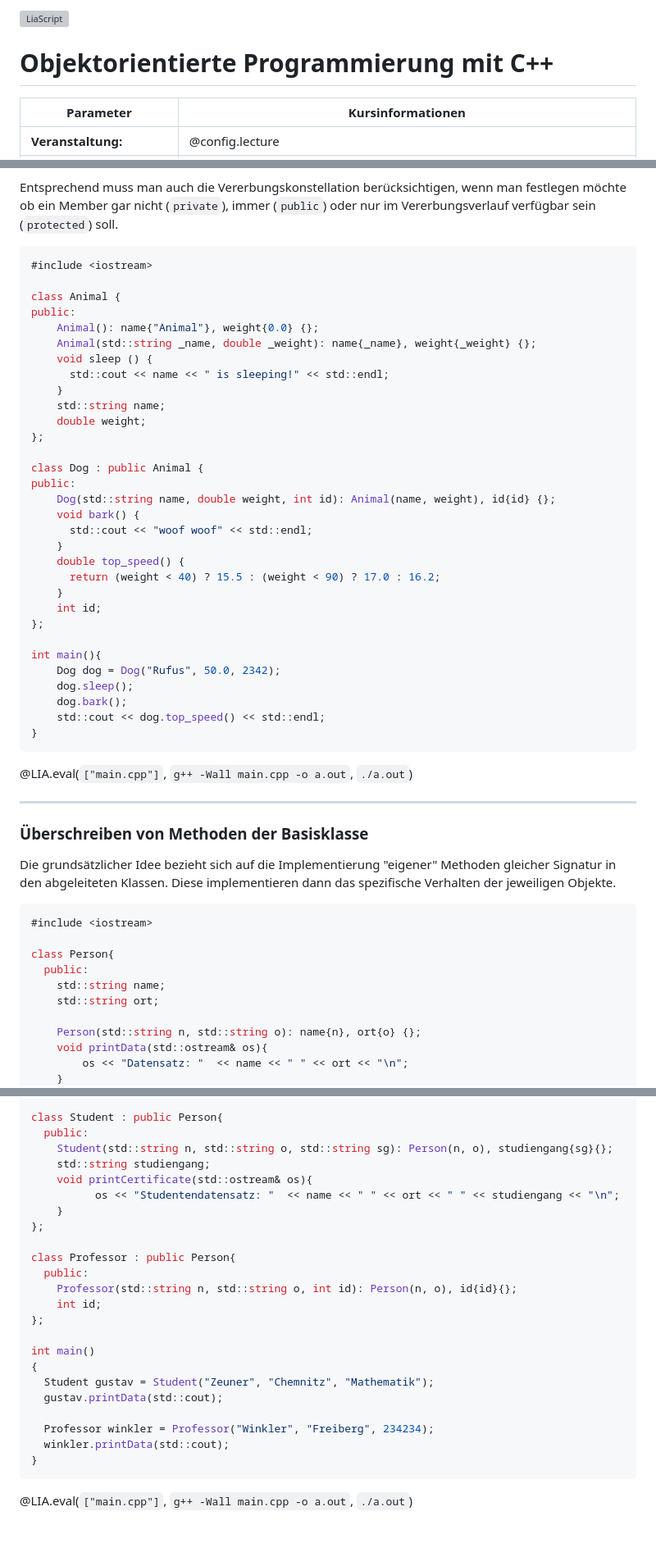
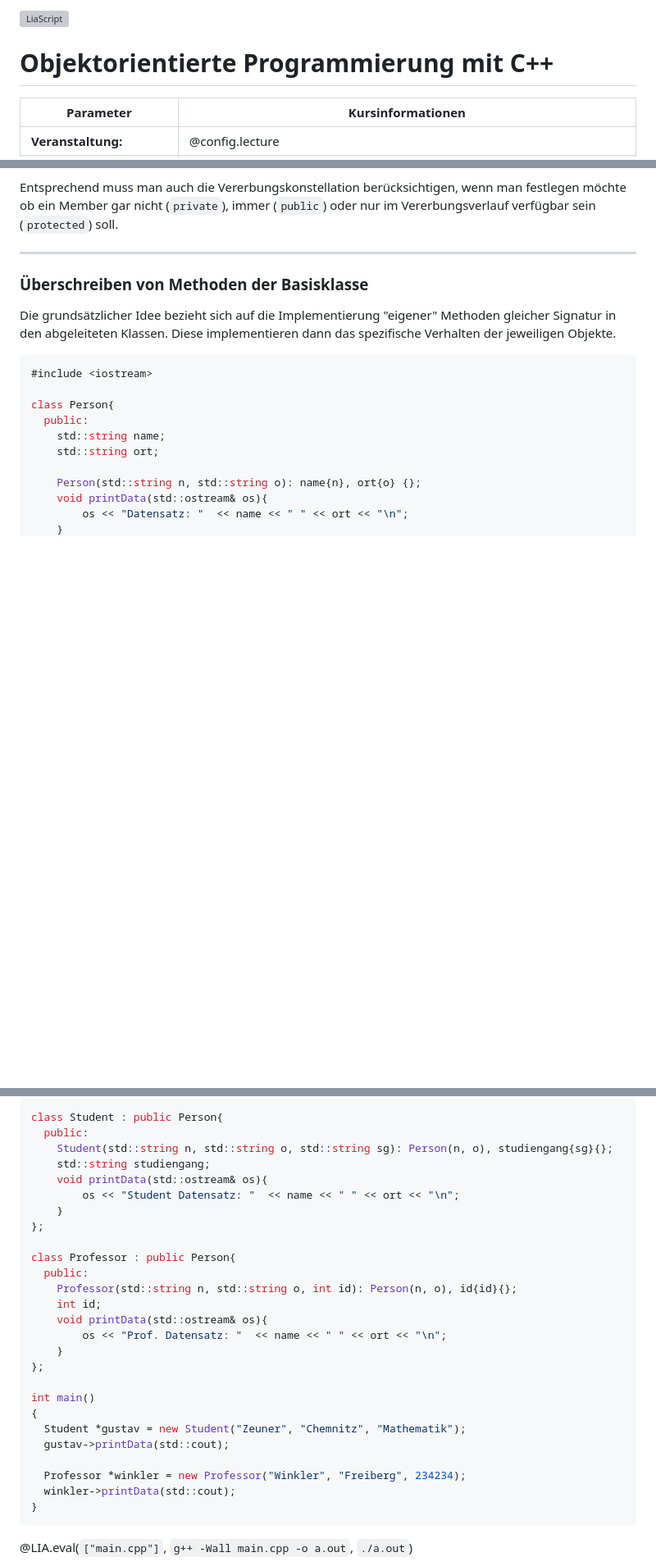
Before and after one commit to TUBAF-IfI-LiaScript/VL_EAVD, a Markdown page: 06_OOPII.md, 3 parts joined by grey strips. Shown at 82% size. Drawn GitHub-style; blank space fills up the shorter version; grey boxes are pictures that could not be loaded.

Commit message:
Revise L06

````diff
--- a/06_OOPII.md
+++ b/06_OOPII.md
@@ -2,7 +2,7 @@
 
 author:   Sebastian Zug & André Dietrich & Galina Rudolf
 email:    sebastian.zug@informatik.tu-freiberg.de & andre.dietrich@ovgu.de & Galina.Rudolf@informatik.tu-freiberg.de
-version:  1.0.4
+version:  1.0.5
 language: de
 narrator: Deutsch Female
 
@@ -576,40 +582,6 @@ Das Zugriffsattribut protected spielt nur bei der Vererbung eine Rolle. Innerhal
 
 Entsprechend muss man auch die Vererbungskonstellation berücksichtigen, wenn man festlegen möchte ob ein Member gar nicht (`private`), immer (`public`) oder nur im Vererbungsverlauf verfügbar sein (`protected`) soll.
 
-```cpp                     Animals.cpp
-#include <iostream>
-
-class Animal {
-public:
-    Animal(): name{"Animal"}, weight{0.0} {};
-    Animal(std::string _name, double _weight): name{_name}, weight{_weight} {};
-    void sleep () {
-      std::cout << name << " is sleeping!" << std::endl;
-    }
-    std::string name;
-    double weight;
-};
-
-class Dog : public Animal {
-public:
-    Dog(std::string name, double weight, int id): Animal(name, weight), id{id} {};
-    void bark() {
-      std::cout << "woof woof" << std::endl;
-    }
-    double top_speed() {
-      return (weight < 40) ? 15.5 : (weight < 90) ? 17.0 : 16.2;
-    }
-    int id;
-};
-
-int main(){
-    Dog dog = Dog("Rufus", 50.0, 2342);
-    dog.sleep();
-    dog.bark();
-    std::cout << dog.top_speed() << std::endl;
-}
-```
-@LIA.eval(`["main.cpp"]`, `g++ -Wall main.cpp -o a.out`, `./a.out`)
 
 ********************************************************************************
 
@@ -635,8 +607,8 @@ class Student : public Person{
   public:
     Student(std::string n, std::string o, std::string sg): Person(n, o), studiengang{sg}{};
     std::string studiengang;
-    void printCertificate(std::ostream& os){
-          os << "Studentendatensatz: "  << name << " " << ort << " " << studiengang << "\n";
+    void printData(std::ostream& os){
+        os << "Student Datensatz: "  << name << " " << ort << "\n";
     }
 };
 
@@ -644,15 +616,18 @@ class Professor : public Person{
   public:
     Professor(std::string n, std::string o, int id): Person(n, o), id{id}{};
     int id;
+    void printData(std::ostream& os){
+        os << "Prof. Datensatz: "  << name << " " << ort << "\n";
+    }
 };
 
 int main()
 {
-  Student gustav = Student("Zeuner", "Chemnitz", "Mathematik");
-  gustav.printData(std::cout);
+  Student *gustav = new Student("Zeuner", "Chemnitz", "Mathematik");
+  gustav->printData(std::cout);
 
-  Professor winkler = Professor("Winkler", "Freiberg", 234234);
-  winkler.printData(std::cout);
+  Professor *winkler = new Professor("Winkler", "Freiberg", 234234);
+  winkler->printData(std::cout);
 }
 ```
 @LIA.eval(`["main.cpp"]`, `g++ -Wall main.cpp -o a.out`, `./a.out`)
````
Also changed, not shown: other parts of 06_OOPII.md (+31 -12 lines).
